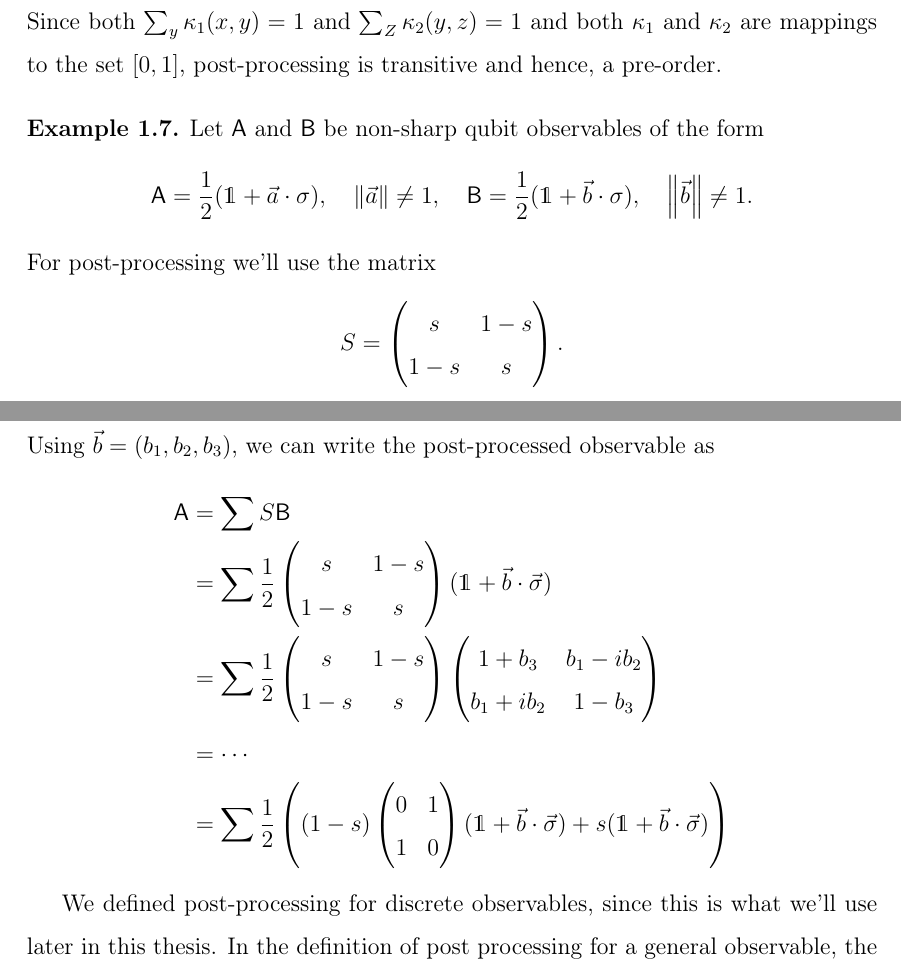
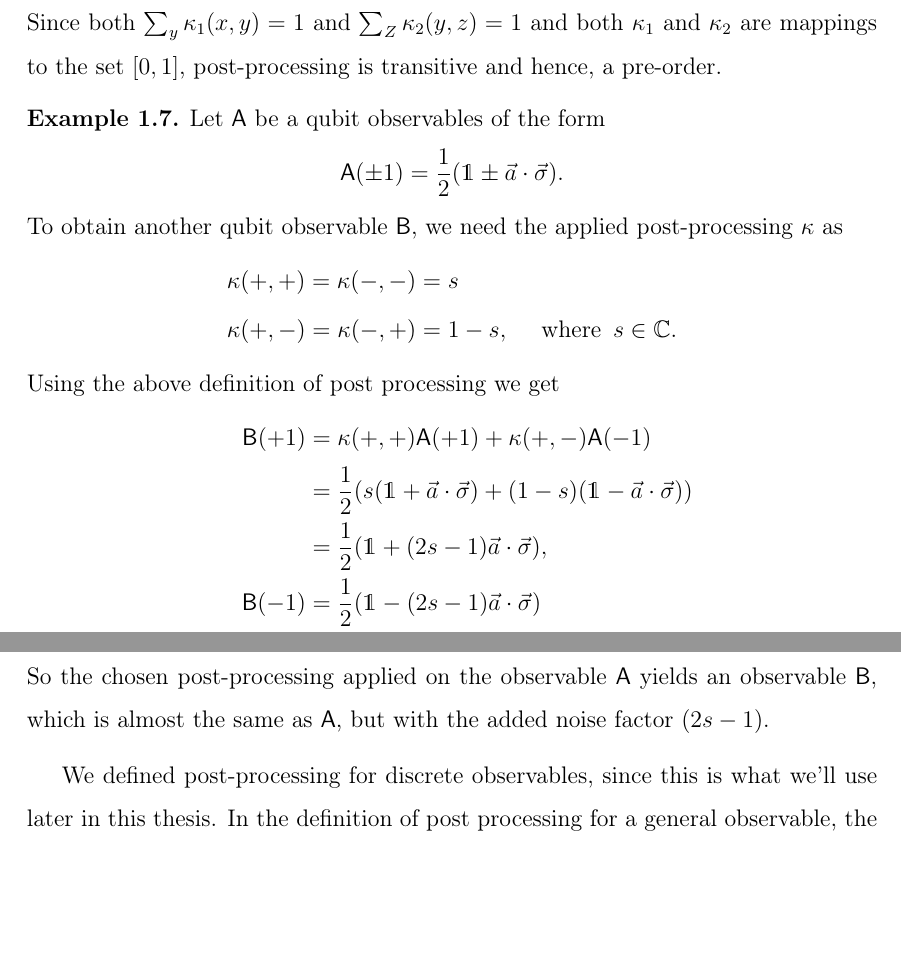
Before and after one commit to LeadingMoominExpert/Gradu, a LaTeX thesis (GraduEN/ThesisTammero.tex): two parts of pages 16 and 17 of 52 before the commit and two parts of pages 16 and 17 of 51 after it, joined at a grey line, cut so that both start at the same text, the shorter picture padded with empty space. Compiled offline with pdfLaTeX.

Commit message:
post-processing ex fixed

```diff
--- a/GraduEN/ThesisTammero.tex
+++ b/GraduEN/ThesisTammero.tex
@@ -531,40 +531,25 @@ Since both $\sum_y \kappa_1(x,y) = 1$ and $\sum_Z \kappa_2(y,z) = 1$ and both $\
 
 %----------- EXAMPLE OF POST-PROCESSING ----------------
 \begin{example}
-Let $\A$ and $\B$ be non-sharp qubit observables of the form
-\begin{align*}
-\A = \dfrac{1}{2}(\id + \vec{a}\cdot\sigma),\quad \norm{\vec{a}} \neq 1, \quad \B = \dfrac{1}{2}(\id + \vec{b}\cdot\sigma),\quad \norm{\vec{b}} \neq 1 \text.
-\end{align*}
-For post-processing we'll use the matrix
-\begin{align*}
-S=\begin{pmatrix}
-s & 1-s \\
-1-s & s
-\end{pmatrix}\text.
-\end{align*}
-Using $\vec{b} = (b_1, b_2, b_3)$, we can write the post-processed observable as
-\begin{align*}
-\A &= \sum S\B\\
-&=\sum \dfrac{1}{2} \begin{pmatrix}
-s & 1-s \\
-1-s & s
-\end{pmatrix}
-(\id + \vec{b}\cdot\vec{\sigma})\\
-&=\sum \dfrac{1}{2} \begin{pmatrix}
-s & 1-s \\
-1-s & s
-\end{pmatrix}
-\begin{pmatrix}
-1+b_3 & b_1-ib_2 \\
-b_1+ib_2 & 1-b_3
-\end{pmatrix}\\
-&=\cdots\\
-&=\sum \dfrac{1}{2}\left((1-s)\begin{pmatrix}
-0 & 1 \\
-1 & 0
-\end{pmatrix}
-(\id + \vec{b}\cdot\vec{\sigma})+s(\id + \vec{b}\cdot\vec{\sigma})\right)
-\end{align*}
+Let $\A$ be a qubit observables of the form
+\begin{align*}
+\A(\pm 1) = \dfrac{1}{2}(\id \pm \vec{a}\cdot\vec{\sigma})\text.
+\end{align*}
+To obtain another qubit observable $\B$, we need the applied post-processing $\kappa$ as
+\begin{align*}
+\kappa(+,+) = \kappa(-,-) &= s \\
+\kappa(+,-) = \kappa(-,+) &= 1-s,\quad\text{ where }\,s\in \mathbb{C}\text.
+\end{align*}
+Using the above definition of post processing we get
+\begin{align*}
+\B(+1) &= \kappa(+,+)\A(+1) + \kappa(+,-)\A(-1) \\
+&=\frac{1}{2}(s(\id + \vec{a}\cdot\vec{\sigma}) + (1-s)(\id - \vec{a}\cdot\vec{\sigma}))\\
+&=\frac{1}{2}(\id + (2s-1)\vec{a}\cdot\vec{\sigma}),\\
+\B(-1) &= \dfrac{1}{2}(\id - (2s-1)\vec{a}\cdot\vec{\sigma})\\
+\Rightarrow \B(\pm 1) &= \frac{1}{2}(\id \pm (2s-1)\vec{a}\cdot\vec{\sigma})\text.
+\end{align*}
+So the chosen post-processing applied on the observable $\A$ yields an observable $\B$, which is almost the same as $\A$, but with the added noise factor $(2s-1)$.
+
 
 \end{example}
 
```
Also changed, not shown: GraduEN/tiivistelma.tex (+1 -1 lines), GraduEN/ThesisTammero.pdf, GraduEN/tiivistelma.pdf, 7 other files.
